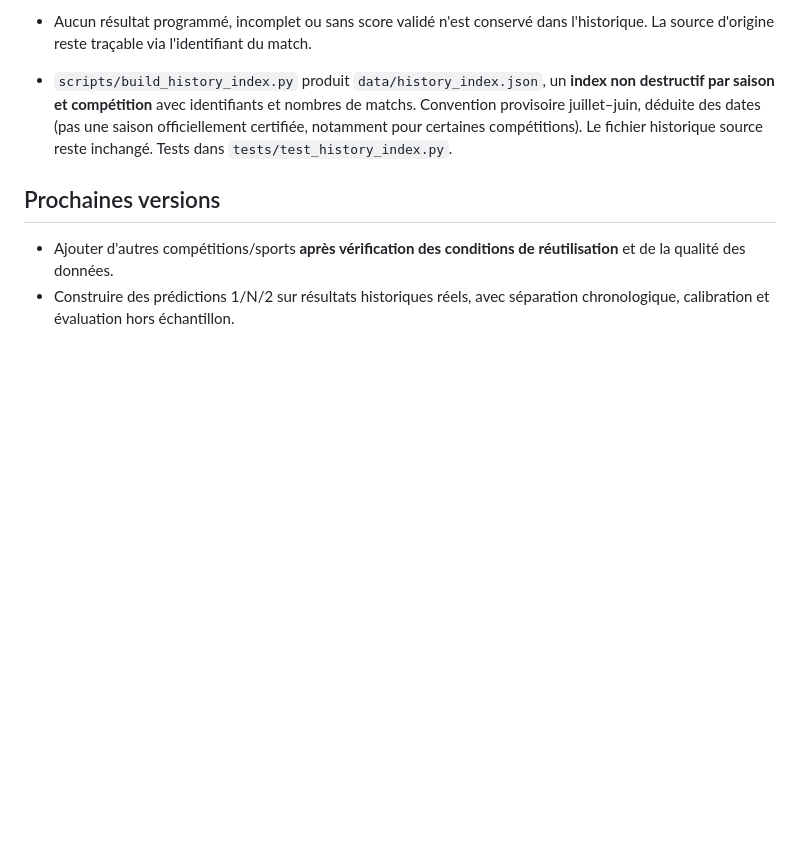
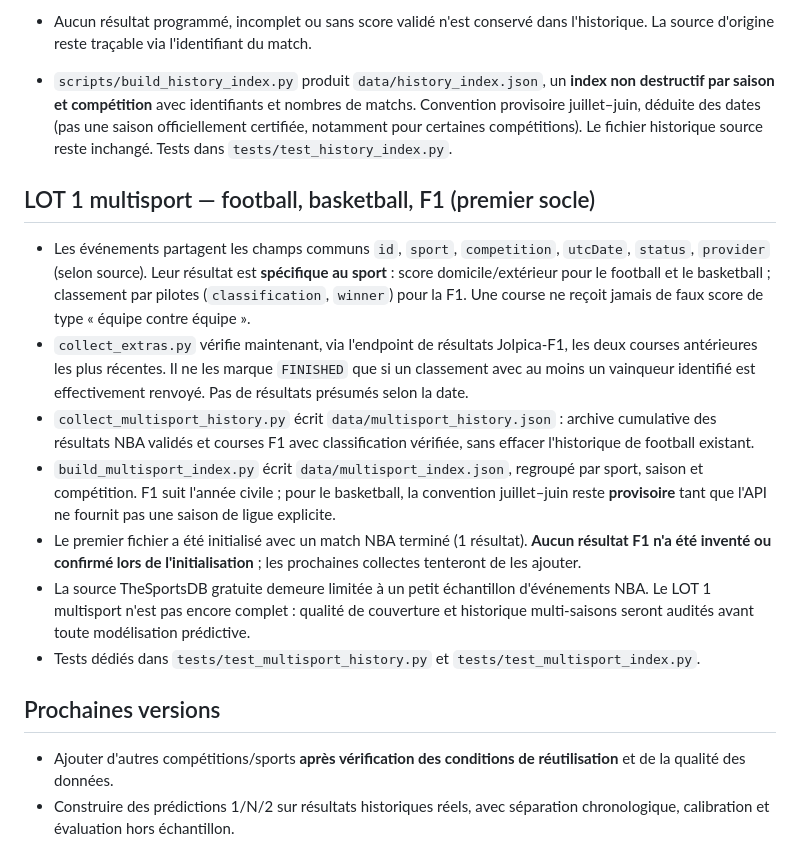
Before and after one commit to Adelovitch/SportPulse, a Markdown page: README.md, the part around the change. Drawn GitHub-style; blank space fills up the shorter version.

Commit message:
docs: document multisport schemas, verified outcomes, season index and coverage limitations

```diff
--- a/README.md
+++ b/README.md
@@ -47,6 +47,15 @@ Ces tests valident la normalisation, mais pas la disponibilité du fournisseur.
 
 - `scripts/build_history_index.py` produit `data/history_index.json`, un **index non destructif par saison et compétition** avec identifiants et nombres de matchs. Convention provisoire juillet–juin, déduite des dates (pas une saison officiellement certifiée, notamment pour certaines compétitions). Le fichier historique source reste inchangé. Tests dans `tests/test_history_index.py`.
 
+## LOT 1 multisport — football, basketball, F1 (premier socle)
+- Les événements partagent les champs communs `id`, `sport`, `competition`, `utcDate`, `status`, `provider` (selon source). Leur résultat est **spécifique au sport** : score domicile/extérieur pour le football et le basketball ; classement par pilotes (`classification`, `winner`) pour la F1. Une course ne reçoit jamais de faux score de type « équipe contre équipe ».
+- `collect_extras.py` vérifie maintenant, via l'endpoint de résultats Jolpica-F1, les deux courses antérieures les plus récentes. Il ne les marque `FINISHED` que si un classement avec au moins un vainqueur identifié est effectivement renvoyé. Pas de résultats présumés selon la date.
+- `collect_multisport_history.py` écrit `data/multisport_history.json` : archive cumulative des résultats NBA validés et courses F1 avec classification vérifiée, sans effacer l'historique de football existant.
+- `build_multisport_index.py` écrit `data/multisport_index.json`, regroupé par sport, saison et compétition. F1 suit l'année civile ; pour le basketball, la convention juillet–juin reste **provisoire** tant que l'API ne fournit pas une saison de ligue explicite.
+- Le premier fichier a été initialisé avec un match NBA terminé (1 résultat). **Aucun résultat F1 n'a été inventé ou confirmé lors de l'initialisation** ; les prochaines collectes tenteront de les ajouter.
+- La source TheSportsDB gratuite demeure limitée à un petit échantillon d'événements NBA. Le LOT 1 multisport n'est pas encore complet : qualité de couverture et historique multi-saisons seront audités avant toute modélisation prédictive.
+- Tests dédiés dans `tests/test_multisport_history.py` et `tests/test_multisport_index.py`.
+
 ## Prochaines versions
 - Ajouter d'autres compétitions/sports **après vérification des conditions de réutilisation** et de la qualité des données.
 - Construire des prédictions 1/N/2 sur résultats historiques réels, avec séparation chronologique, calibration et évaluation hors échantillon.
```
